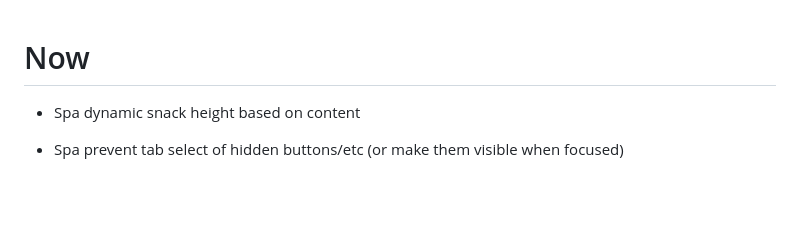
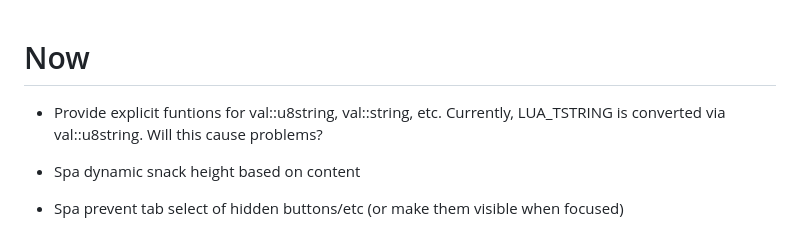
Before and after one commit to treadwelllane/lua-santoku-web, a Markdown page: doc/todo.md, the part around the change. GitHub-like rendering; blank space fills up the shorter version.

Commit message:
add todo about val string conversions

```diff
--- a/doc/todo.md
+++ b/doc/todo.md
@@ -1,4 +1,7 @@
 # Now
+
+- Provide explicit funtions for val::u8string, val::string, etc. Currently,
+  LUA_TSTRING is converted via val::u8string. Will this cause problems?
 
 - Spa dynamic snack height based on content
 - Spa prevent tab select of hidden buttons/etc (or make them visible when
```
